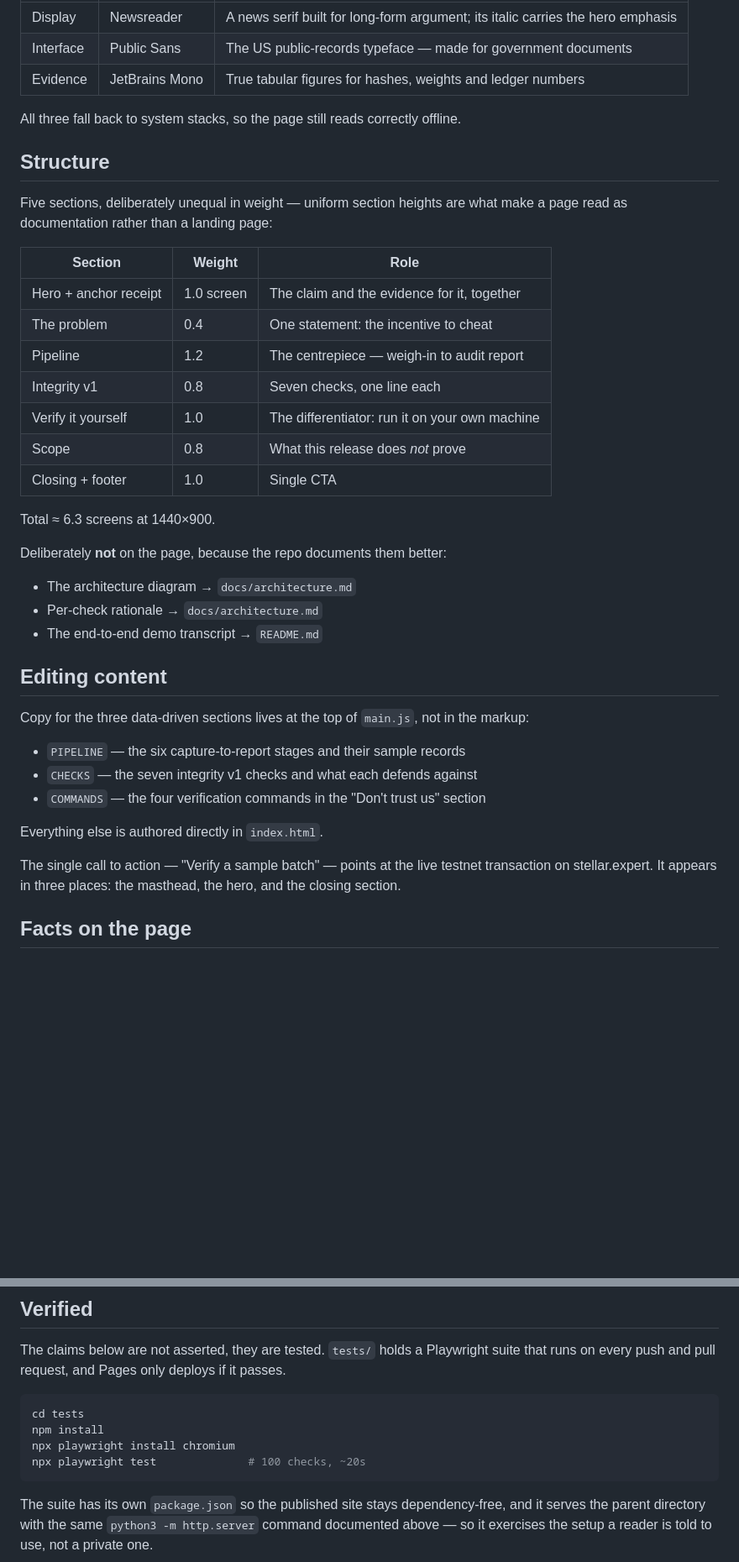
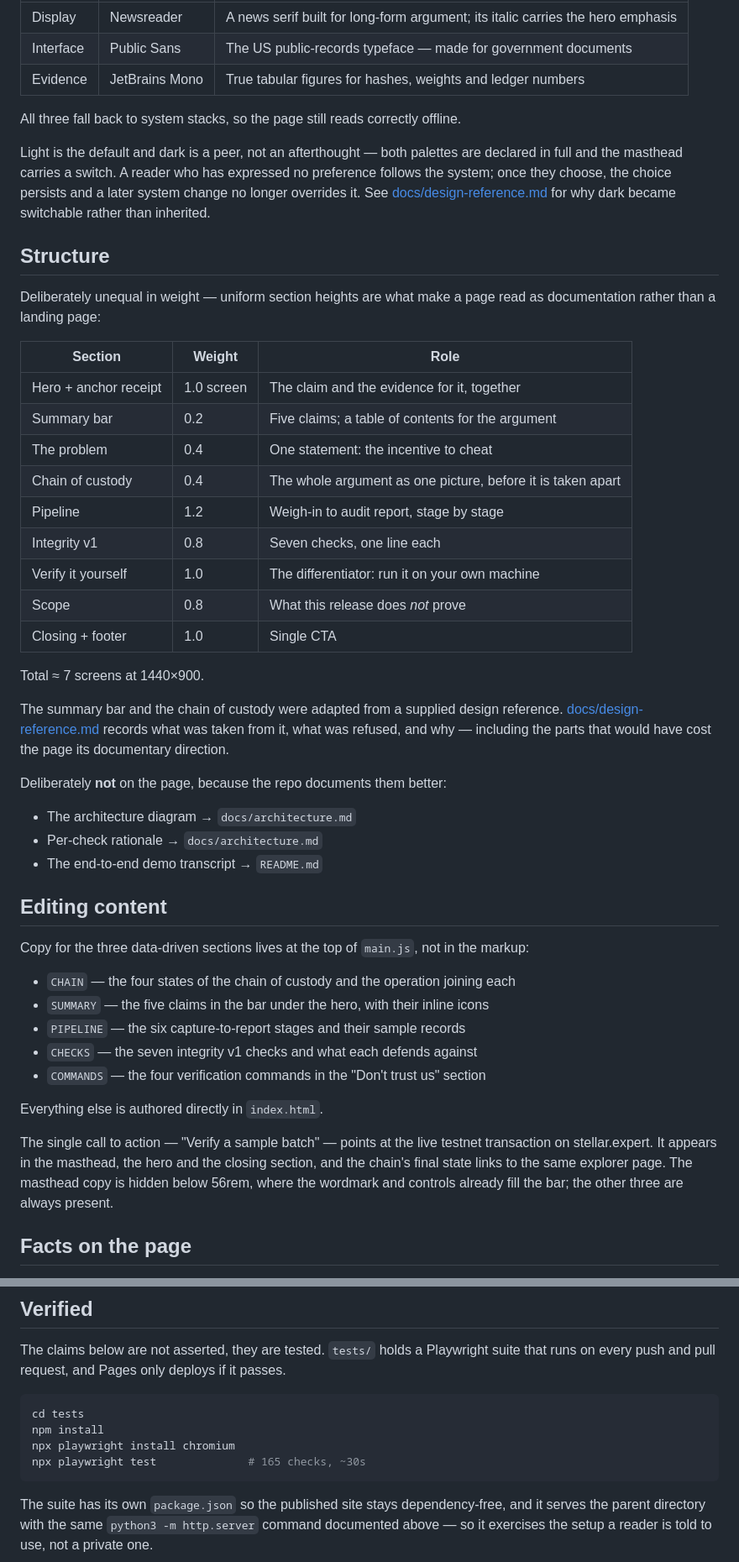
Before and after one commit to PROOFCHAIN-XZY/proofchain-landing, a Markdown page: README.md, 2 parts joined by grey strips. Shown at 84% size. GitHub-like rendering; blank space fills up the shorter version.

Commit message:
docs: bring the README up to the current page
The structure table, the content-constants list and the test count all
described the page as it was before the reference work.

Adds the summary bar and the chain of custody to the structure table with
their weights, records CHAIN and SUMMARY as editable content constants, and
points at docs/design-reference.md from both the design-direction and
structure sections.

States the theme position explicitly: light is the default, dark is a peer
rather than an afterthought, and the switch persists a choice without
overriding it on a later system change.

Corrects the call-to-action count — it is now four placements, one of which is
hidden below 56rem — and the total page height, which the two new sections
moved from roughly 6.3 screens to 7.

````diff
--- a/README.md
+++ b/README.md
@@ -60,22 +61,36 @@ Type is a motivated triple stack rather than a UI default:
 
 All three fall back to system stacks, so the page still reads correctly offline.
 
+Light is the default and dark is a peer, not an afterthought — both palettes are
+declared in full and the masthead carries a switch. A reader who has expressed
+no preference follows the system; once they choose, the choice persists and a
+later system change no longer overrides it. See
+[docs/design-reference.md](docs/design-reference.md) for why dark became
+switchable rather than inherited.
+
 ## Structure
 
-Five sections, deliberately unequal in weight — uniform section heights are what
-make a page read as documentation rather than a landing page:
+Deliberately unequal in weight — uniform section heights are what make a page
+read as documentation rather than a landing page:
 
 | Section | Weight | Role |
 |---------|--------|------|
 | Hero + anchor receipt | 1.0 screen | The claim and the evidence for it, together |
+| Summary bar | 0.2 | Five claims; a table of contents for the argument |
 | The problem | 0.4 | One statement: the incentive to cheat |
-| Pipeline | 1.2 | The centrepiece — weigh-in to audit report |
+| Chain of custody | 0.4 | The whole argument as one picture, before it is taken apart |
+| Pipeline | 1.2 | Weigh-in to audit report, stage by stage |
 | Integrity v1 | 0.8 | Seven checks, one line each |
 | Verify it yourself | 1.0 | The differentiator: run it on your own machine |
 | Scope | 0.8 | What this release does *not* prove |
 | Closing + footer | 1.0 | Single CTA |
 
-Total ≈ 6.3 screens at 1440×900.
+Total ≈ 7 screens at 1440×900.
+
+The summary bar and the chain of custody were adapted from a supplied design
+reference. [docs/design-reference.md](docs/design-reference.md) records what
+was taken from it, what was refused, and why — including the parts that would
+have cost the page its documentary direction.
 
 Deliberately **not** on the page, because the repo documents them better:
 
@@ -88,6 +103,8 @@ Deliberately **not** on the page, because the repo documents them better:
 Copy for the three data-driven sections lives at the top of `main.js`, not in
 the markup:
 
+- `CHAIN` — the four states of the chain of custody and the operation joining each
+- `SUMMARY` — the five claims in the bar under the hero, with their inline icons
 - `PIPELINE` — the six capture-to-report stages and their sample records
 - `CHECKS` — the seven integrity v1 checks and what each defends against
 - `COMMANDS` — the four verification commands in the "Don't trust us" section
@@ -95,8 +112,10 @@ the markup:
 Everything else is authored directly in `index.html`.
 
 The single call to action — "Verify a sample batch" — points at the live
-testnet transaction on stellar.expert. It appears in three places: the masthead,
-the hero, and the closing section.
+testnet transaction on stellar.expert. It appears in the masthead, the hero and
+the closing section, and the chain's final state links to the same explorer
+page. The masthead copy is hidden below 56rem, where the wordmark and controls
+already fill the bar; the other three are always present.
 
 ## Facts on the page
 
@@ -143,7 +162,7 @@ passes.
 cd tests
 npm install
 npx playwright install chromium
-npx playwright test              # 100 checks, ~20s
+npx playwright test              # 165 checks, ~30s
 ```
 
 The suite has its own `package.json` so the published site stays
````
Also changed, not shown: other parts of README.md (+3 -0 lines).
